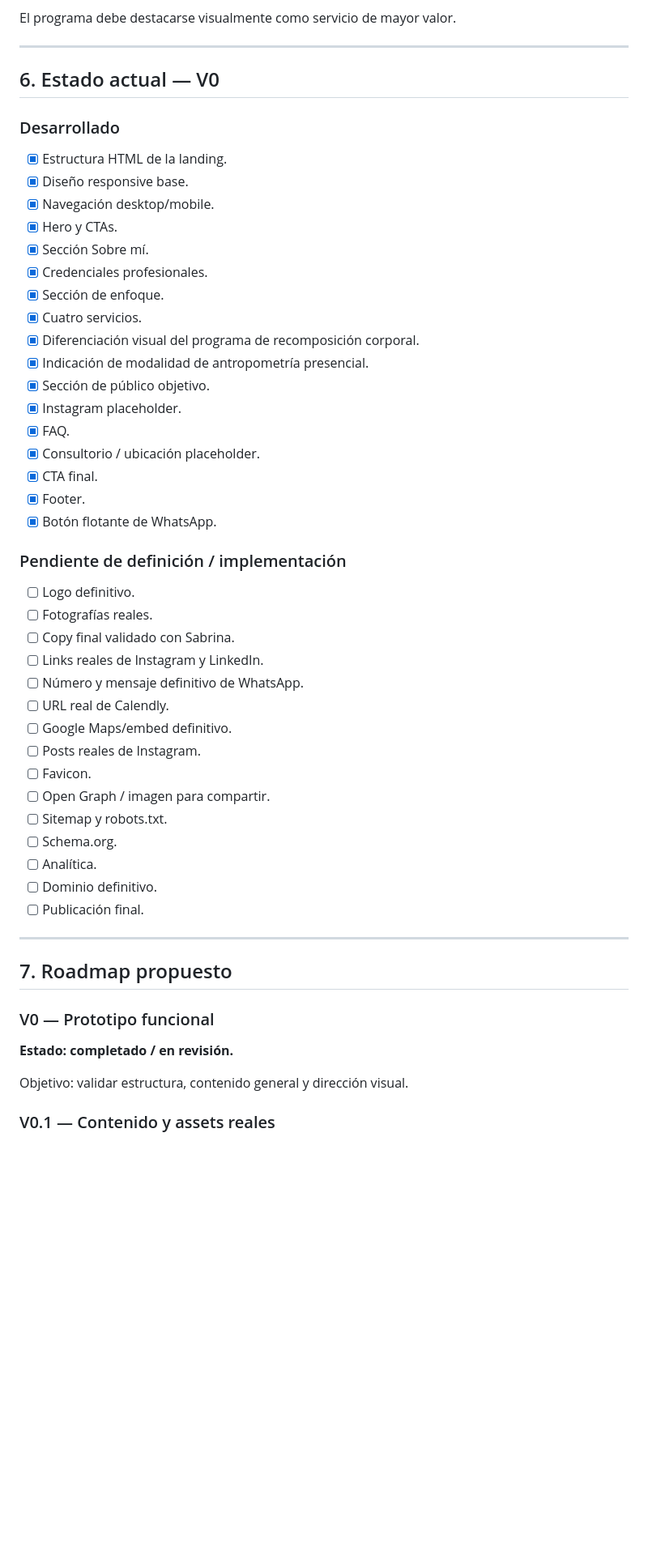
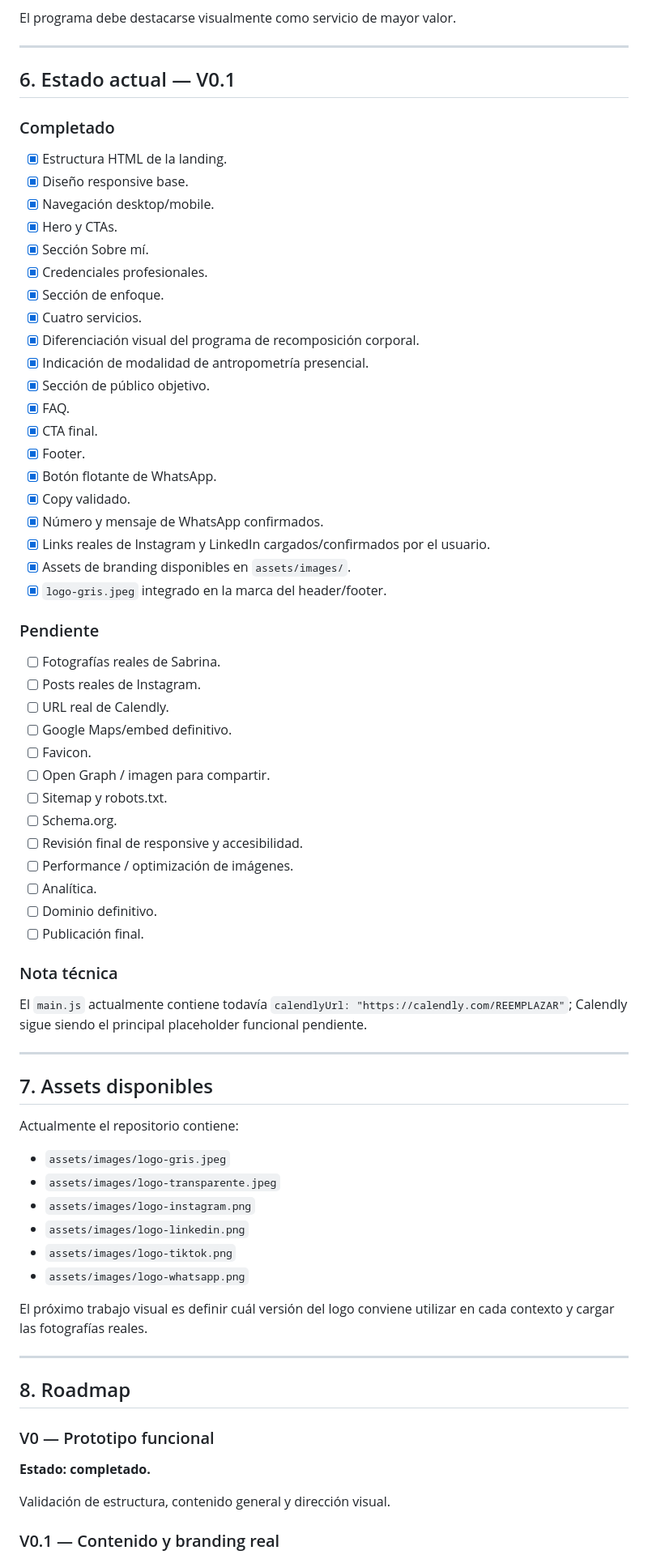
Before and after one commit to rodriguezdionisio/sabrina-agostini-webpage, a Markdown page: PROJECT_STATUS.md, the part around one of its changes. Shown at 81% size. GitHub-like rendering; blank space fills up the shorter version.

Commit message:
docs: update project status with V0.1 progress

```diff
--- a/PROJECT_STATUS.md
+++ b/PROJECT_STATUS.md
@@ -183,9 +158,9 @@ El programa debe destacarse visualmente como servicio de mayor valor.
 
 ---
 
-## 6. Estado actual — V0
+## 6. Estado actual — V0.1
 
-### Desarrollado
+### Completado
 
 - [x] Estructura HTML de la landing.
 - [x] Diseño responsive base.
@@ -198,40 +173,60 @@ El programa debe destacarse visualmente como servicio de mayor valor.
 - [x] Diferenciación visual del programa de recomposición corporal.
 - [x] Indicación de modalidad de antropometría presencial.
 - [x] Sección de público objetivo.
-- [x] Instagram placeholder.
 - [x] FAQ.
-- [x] Consultorio / ubicación placeholder.
 - [x] CTA final.
 - [x] Footer.
 - [x] Botón flotante de WhatsApp.
+- [x] Copy validado.
+- [x] Número y mensaje de WhatsApp confirmados.
+- [x] Links reales de Instagram y LinkedIn cargados/confirmados por el usuario.
+- [x] Assets de branding disponibles en `assets/images/`.
+- [x] `logo-gris.jpeg` integrado en la marca del header/footer.
 
-### Pendiente de definición / implementación
+### Pendiente
 
-- [ ] Logo definitivo.
-- [ ] Fotografías reales.
-- [ ] Copy final validado con Sabrina.
-- [ ] Links reales de Instagram y LinkedIn.
-- [ ] Número y mensaje definitivo de WhatsApp.
+- [ ] Fotografías reales de Sabrina.
+- [ ] Posts reales de Instagram.
 - [ ] URL real de Calendly.
 - [ ] Google Maps/embed definitivo.
-- [ ] Posts reales de Instagram.
 - [ ] Favicon.
 - [ ] Open Graph / imagen para compartir.
 - [ ] Sitemap y robots.txt.
 - [ ] Schema.org.
+- [ ] Revisión final de responsive y accesibilidad.
+- [ ] Performance / optimización de imágenes.
 - [ ] Analítica.
 - [ ] Dominio definitivo.
 - [ ] Publicación final.
 
+### Nota técnica
+
+El `main.js` actualmente contiene todavía `calendlyUrl: "https://calendly.com/REEMPLAZAR"`; Calendly sigue siendo el principal placeholder funcional pendiente.
+
 ---
 
-## 7. Roadmap propuesto
+## 7. Assets disponibles
+
+Actualmente el repositorio contiene:
+
+- `assets/images/logo-gris.jpeg`
+- `assets/images/logo-transparente.jpeg`
+- `assets/images/logo-instagram.png`
+- `assets/images/logo-linkedin.png`
+- `assets/images/logo-tiktok.png`
+- `assets/images/logo-whatsapp.png`
+
+El próximo trabajo visual es definir cuál versión del logo conviene utilizar en cada contexto y cargar las fotografías reales.
+
+---
+
+## 8. Roadmap
 
 ### V0 — Prototipo funcional
 
-**Estado: completado / en revisión.**
+**Estado: completado.**
 
-Objetivo: validar estructura, contenido general y dirección visual.
+Validación de estructura, contenido general y dirección visual.
 
-### V0.1 — Contenido y assets reales
+### V0.1 — Contenido y branding real
 
```
Also changed, not shown: other parts of PROJECT_STATUS.md (+27 -48 lines).
